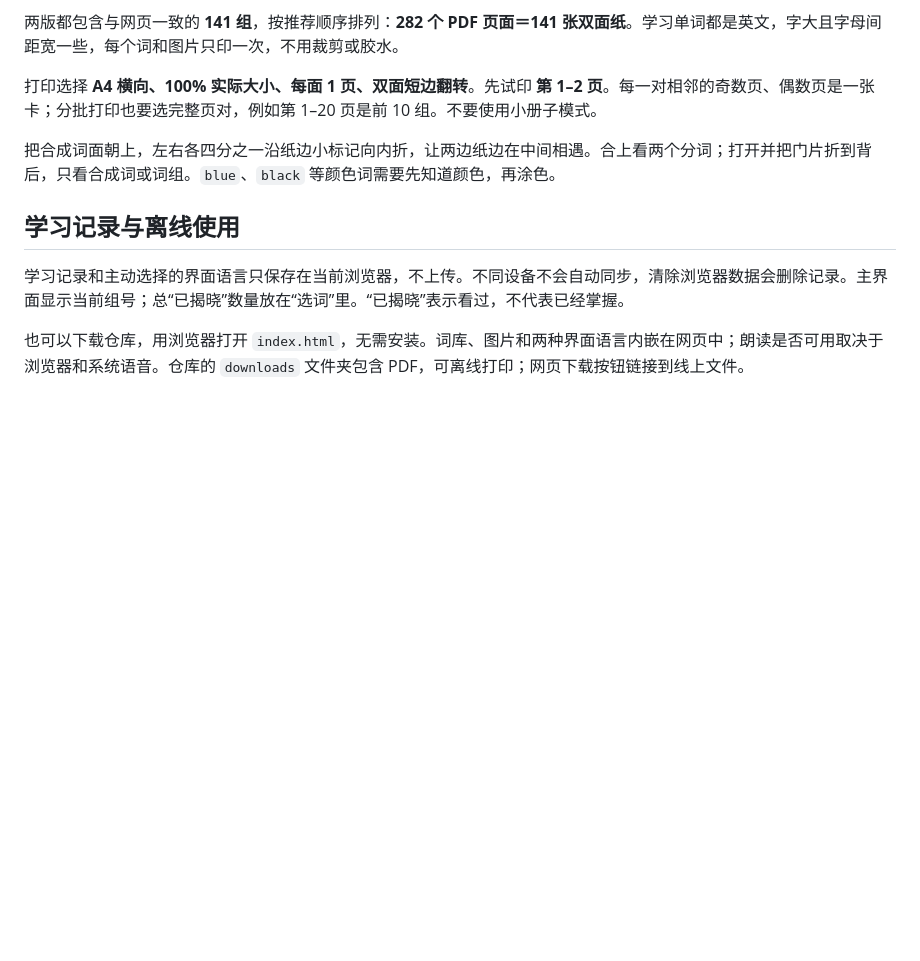
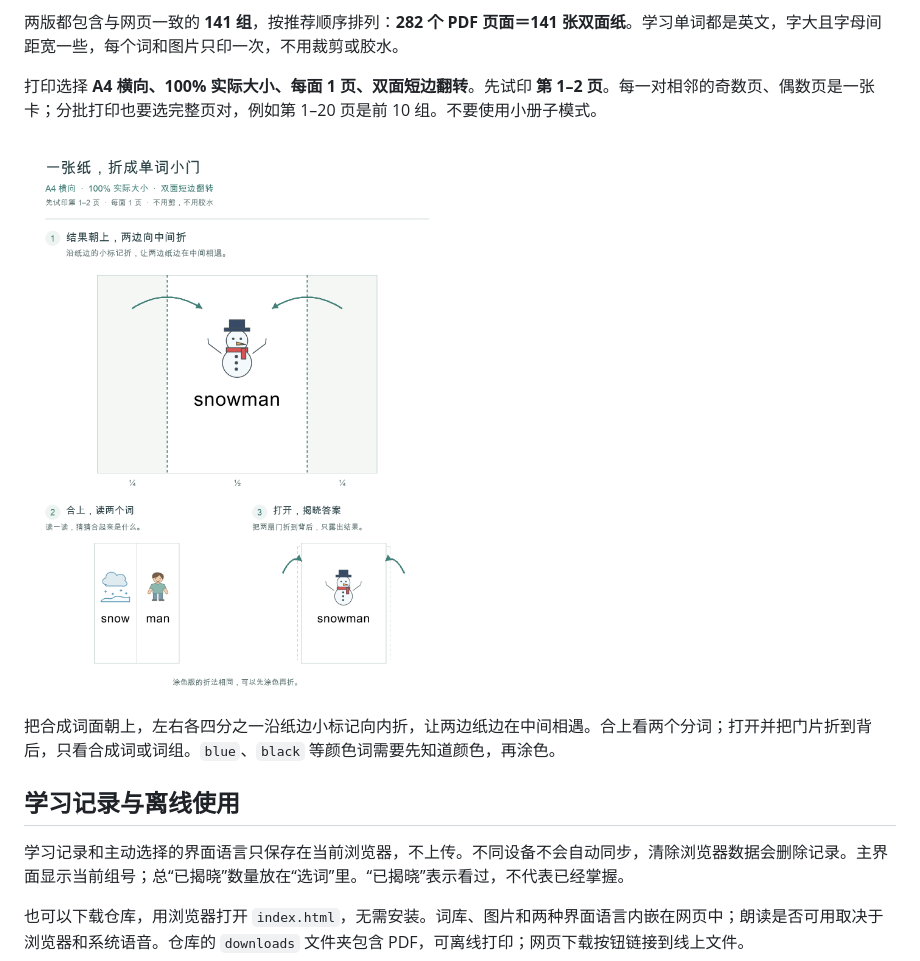
Before and after one commit to alpskyhere/word-together, a Markdown page: README.zh-CN.md, the part around the change. GitHub-like rendering; pictures changed too: assets/folding-guide-zh.png (added); blank space fills up the shorter version.

```diff
--- a/README.zh-CN.md
+++ b/README.zh-CN.md
@@ -47,6 +47,8 @@
 
 打印选择 **A4 横向、100% 实际大小、每面 1 页、双面短边翻转**。先试印 **第 1–2 页**。每一对相邻的奇数页、偶数页是一张卡；分批打印也要选完整页对，例如第 1–20 页是前 10 组。不要使用小册子模式。
 
+![折叠示意：结果朝上，左右各四分之一沿纸边标记向内折；合上读 snow 和 man，打开后把门片折到背后，揭晓 snowman。](assets/folding-guide-zh.png)
+
 把合成词面朝上，左右各四分之一沿纸边小标记向内折，让两边纸边在中间相遇。合上看两个分词；打开并把门片折到背后，只看合成词或词组。`blue`、`black` 等颜色词需要先知道颜色，再涂色。
 
 ## 学习记录与离线使用
```
Also changed, not shown: README.md (+2 -0 lines), assets/folding-guide-en.png (added), 1 other file.
